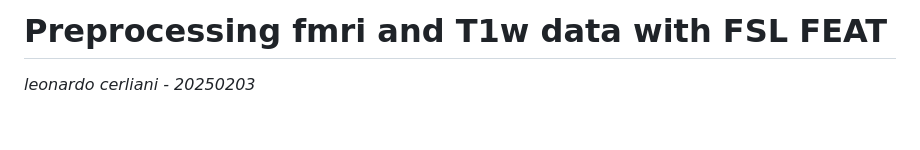
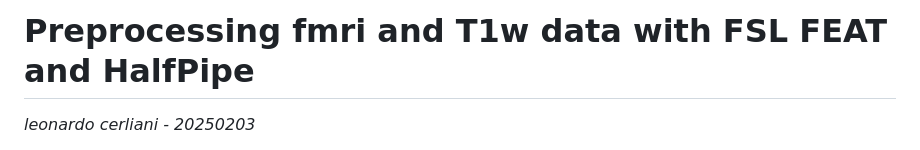
Before and after one commit to leonardocerliani/GUTS_fmri_preproc, a Markdown page: TUT/03_preproc_FSL_HalfPipe/03_preproc_FSL_HalfPipe.md, the part around the change. Drawn GitHub-style; blank space fills up the shorter version.

Commit message:
1st version ready

```diff
--- a/TUT/03_preproc_FSL_HalfPipe/03_preproc_FSL_HalfPipe.md
+++ b/TUT/03_preproc_FSL_HalfPipe/03_preproc_FSL_HalfPipe.md
@@ -1,4 +1,4 @@
-# Preprocessing fmri and T1w data with FSL FEAT
+# Preprocessing fmri and T1w data with FSL FEAT and HalfPipe
 
 _leonardo cerliani - 20250203_
 
```
